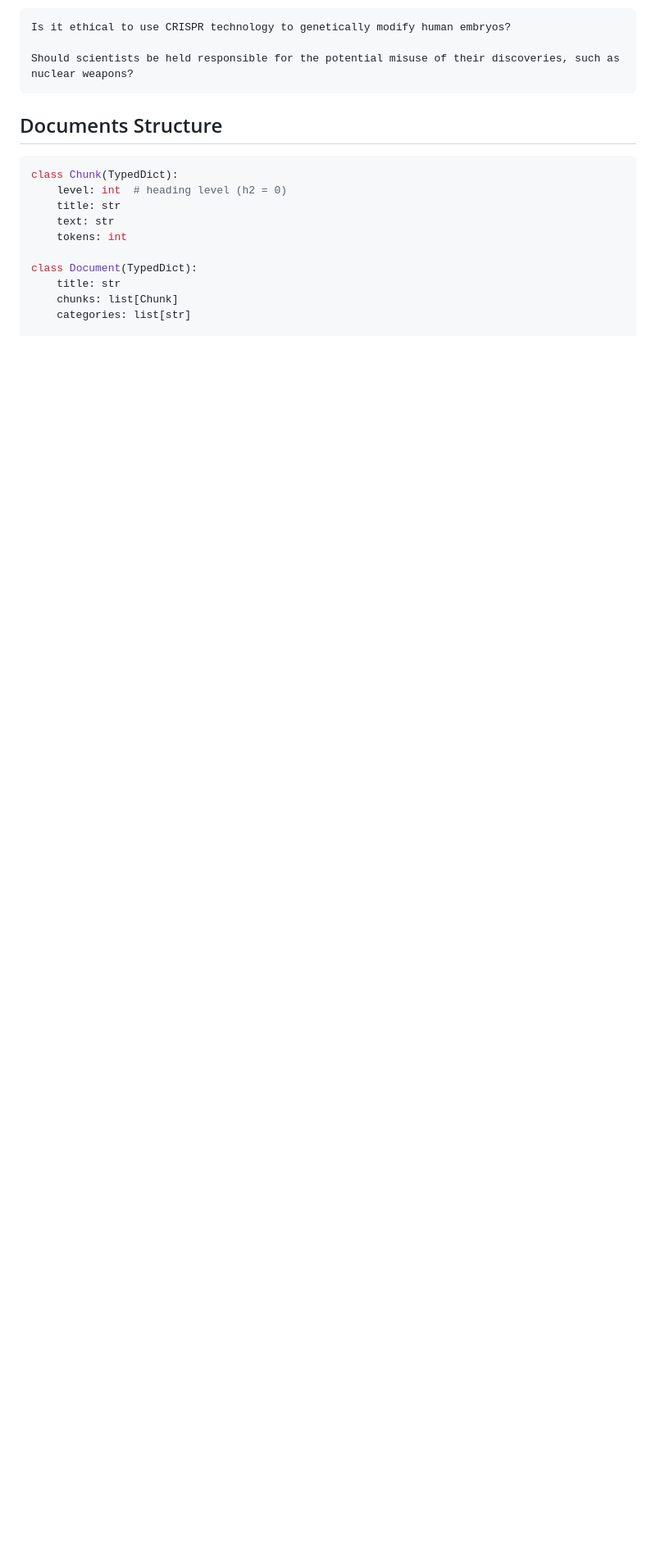
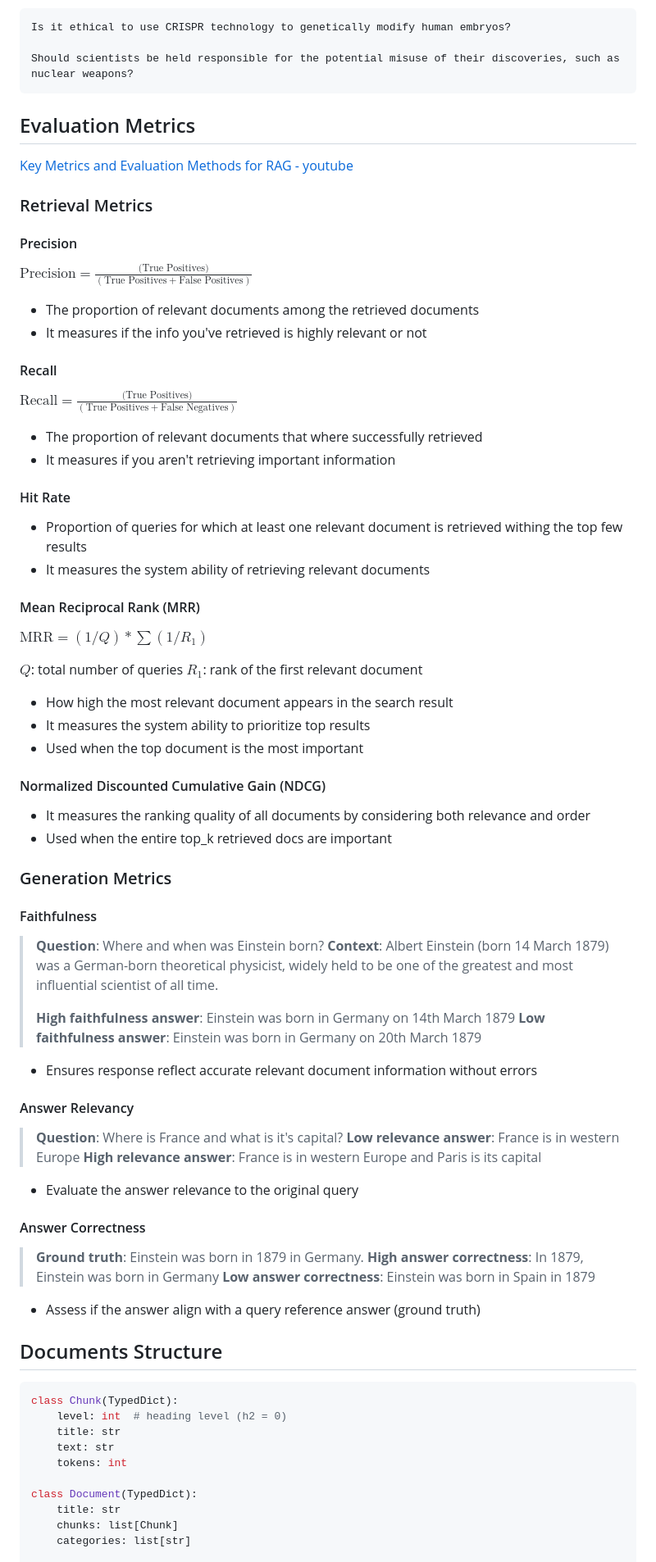
Before and after one commit to humankernel/rag-eval, a Markdown page: README.md, the part around one of its changes. Shown at 82% size. GitHub-like rendering; blank space fills up the shorter version.

```diff
--- a/README.md
+++ b/README.md
@@ -102,6 +100,75 @@ These questions explore the moral, ethical, or philosophical implications of sci
 
     Should scientists be held responsible for the potential misuse of their discoveries, such as nuclear weapons?
 
+
+## Evaluation Metrics
+
+[Key Metrics and Evaluation Methods for RAG - youtube](https://www.youtube.com/watch?v=cRz0BWkuwHg)
+
+### Retrieval Metrics
+
+#### Precision
+
+$\text{Precision} = \frac{\text{(True Positives)}}{(\text{True Positives} + \text{False Positives})}$
+
+- The proportion of relevant documents among the retrieved documents
+- It measures if the info you've retrieved is highly relevant or not
+
+#### Recall
+
+$\text{Recall} = \frac{\text{(True Positives)}}{(\text{True Positives} + \text{False Negatives})}$
+
+- The proportion of relevant documents that where successfully retrieved
+- It measures if you aren't retrieving important information
+
+#### Hit Rate
+
+- Proportion of queries for which at least one relevant document is retrieved withing the top few results
+- It measures the system ability of retrieving relevant documents
+
+#### Mean Reciprocal Rank (MRR)
+
+$\text{MRR} = (1 / Q) * \sum(1 / R_1)$
+
+$Q$: total number of queries
+$R_1$: rank of the first relevant document
+
+- How high the most relevant document appears in the search result
+- It measures the system ability to prioritize top results
+- Used when the top document is the most important
+
+#### Normalized Discounted Cumulative Gain (NDCG)
+
+- It measures the ranking quality of all documents by considering both relevance and order
+- Used when the entire top_k retrieved docs are important
+
+### Generation Metrics
+
+#### Faithfulness
+
+> **Question**: Where and when was Einstein born?
+> **Context**: Albert Einstein (born 14 March 1879) was a German-born theoretical physicist, widely held to be one of the greatest and most influential scientist of all time.
+>
+> **High faithfulness answer**: Einstein was born in Germany on 14th March 1879
+> **Low faithfulness answer**: Einstein was born in Germany on 20th March 1879
+
+- Ensures response reflect accurate relevant document information without errors
+
+#### Answer Relevancy
+
+> **Question**: Where is France and what is it's capital?
+> **Low relevance answer**: France is in western Europe
+> **High relevance answer**: France is in western Europe and Paris is its capital
+
+- Evaluate the answer relevance to the original query
+
+#### Answer Correctness
+
+> **Ground truth**: Einstein was born in 1879 in Germany.
+> **High answer correctness**: In 1879, Einstein was born in Germany
+> **Low answer correctness**: Einstein was born in Spain in 1879
+
+- Assess if the answer align with a query reference answer (ground truth)
 
 ## Documents Structure
 
```
Also changed, not shown: other parts of README.md (+3 -5 lines).
